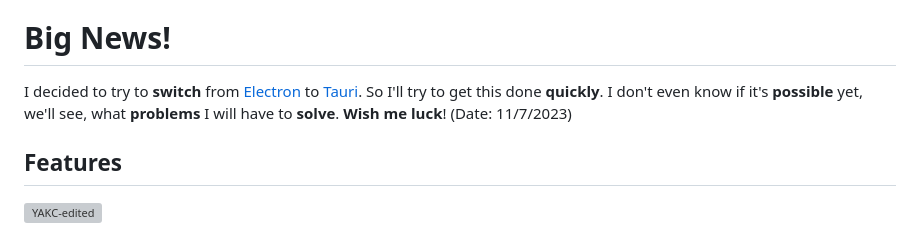
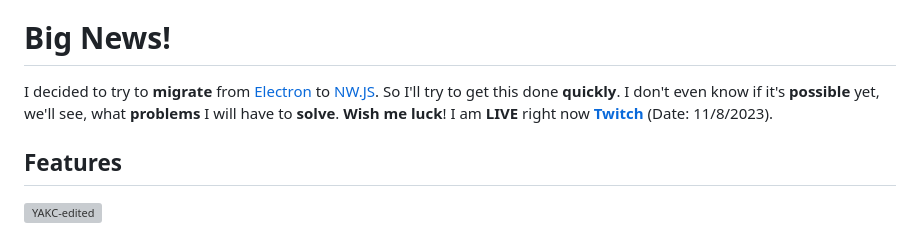
Before and after one commit to iammodev/YAKC, a Markdown page: README.md, the part around the change. Rendered like a GitHub page; grey boxes are pictures that could not be loaded.

```diff
--- a/README.md
+++ b/README.md
@@ -6,7 +6,7 @@
 
 # Big News!
 
-I decided to try to **switch** from [Electron](https://www.electronjs.org/) to [Tauri](https://tauri.app). So I'll try to get this done **quickly**. I don't even know if it's **possible** yet, we'll see, what **problems** I will have to **solve**. **Wish me luck**! (Date: 11/7/2023)
+I decided to try to **migrate** from [Electron](https://www.electronjs.org/) to [NW.JS](https://nwjs.io). So I'll try to get this done **quickly**. I don't even know if it's **possible** yet, we'll see, what **problems** I will have to **solve**. **Wish me luck**! I am **LIVE** right now **[Twitch](https://www.twitch.tv/iammodev)** (Date: 11/8/2023).
 
 ## Features
 
```
